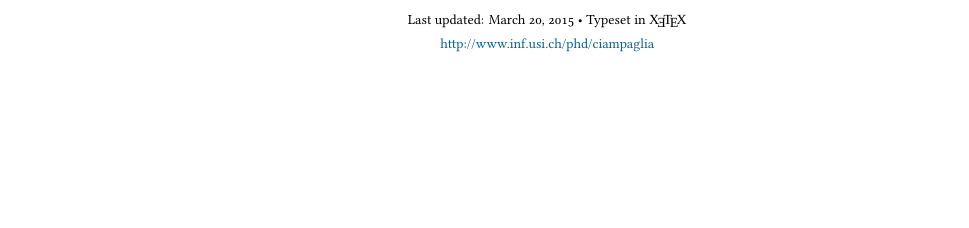
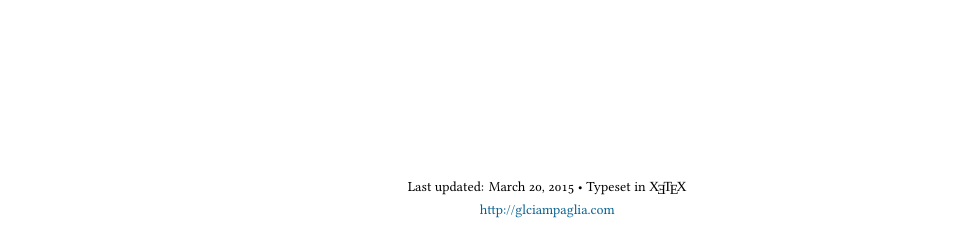
Before and after one commit to glciampaglia/cv-glc, a LaTeX CV (cv-glc.tex): part of page 3 of 4 before the commit and part of page 4 of 4 after it, cut so that both start at the same text, the shorter picture padded with empty space. Compiled offline with XeLaTeX; a missing font is replaced by an installed copy or a similar font; a LaTeX package or settings file that is missing is left out.

Commit message:
Closing footer, removed last URLs of usi site

```diff
--- a/cv-glc.tex
+++ b/cv-glc.tex
@@ -59,7 +59,7 @@
 \usepackage[bookmarks, colorlinks, breaklinks,
 	pdftitle={Giovanni Luca Ciampaglia - vita},
 	pdfauthor={Giovanni Luca Ciampaglia},
-	pdfproducer={http://www.inf.usi.ch/phd/ciampaglia/}
+	pdfproducer={http://glciampaglia.com/}
 ]{hyperref}
 \hypersetup{linkcolor=blue,citecolor=blue,filecolor=black,urlcolor=MidnightBlue}
 
@@ -210,17 +210,6 @@ Systems, ETH Z\"urich, June 8-12. Oral presentation.\\
 \years{2009} USI-UZH p2p Workshop, \textsl{Università della Svizzera Italiana},
 June 17. Oral presentation.
 
-%\vspace{1cm}
-\vfill{}
-%\hrulefill
-
-\begin{center}
-{\scriptsize  Last updated: \today\- •\-
-% ---- PLEASE LEAVE THIS BACKLINK FOR ATTRIBUTION AS PER CC-LICENSE
-Typeset in {\fontspec{Nimbus Roman No9 L} \XeTeX}\\
-\href{http://www.inf.usi.ch/phd/ciampaglia}{http://www.inf.usi.ch/phd/ciampaglia}}
-\end{center}
-
 \section*{Grants \& awards}
 
 \years{2012}\textsc{Prospective Researcher Fellowship} (18 Months) Swiss
@@ -288,4 +277,15 @@ German (basic proficiency)\\
 %
 French (basic proficiency)
 
+%\vspace{1cm}
+\vfill{}
+%\hrulefill
+
+\begin{center}
+{\scriptsize  Last updated: \today\- •\-
+% ---- PLEASE LEAVE THIS BACKLINK FOR ATTRIBUTION AS PER CC-LICENSE
+Typeset in {\fontspec{Nimbus Roman No9 L} \XeTeX}\\
+\href{http://glciampaglia.com}{http://glciampaglia.com}}
+\end{center}
+
 \end{document}
```
